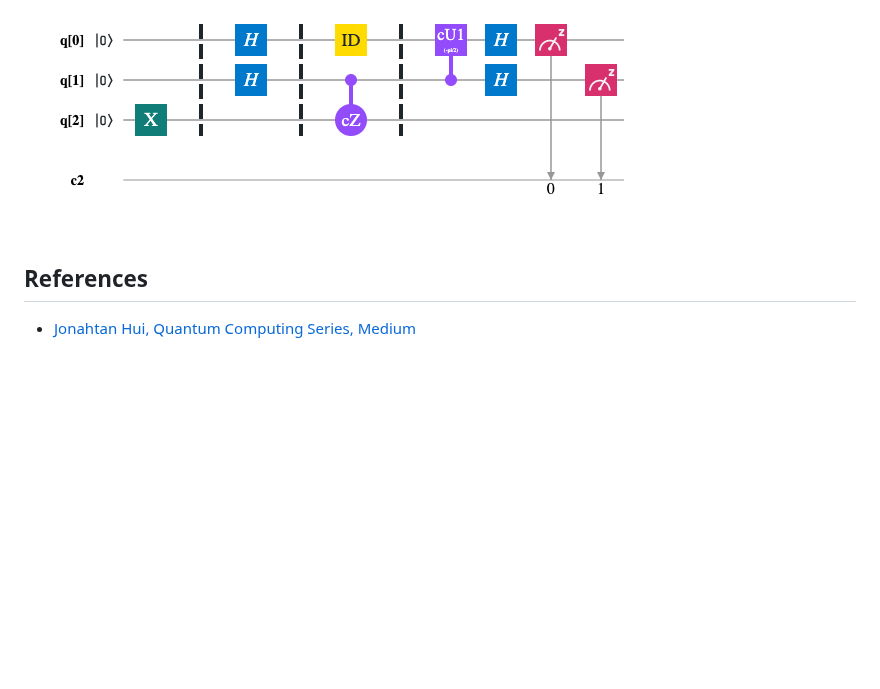
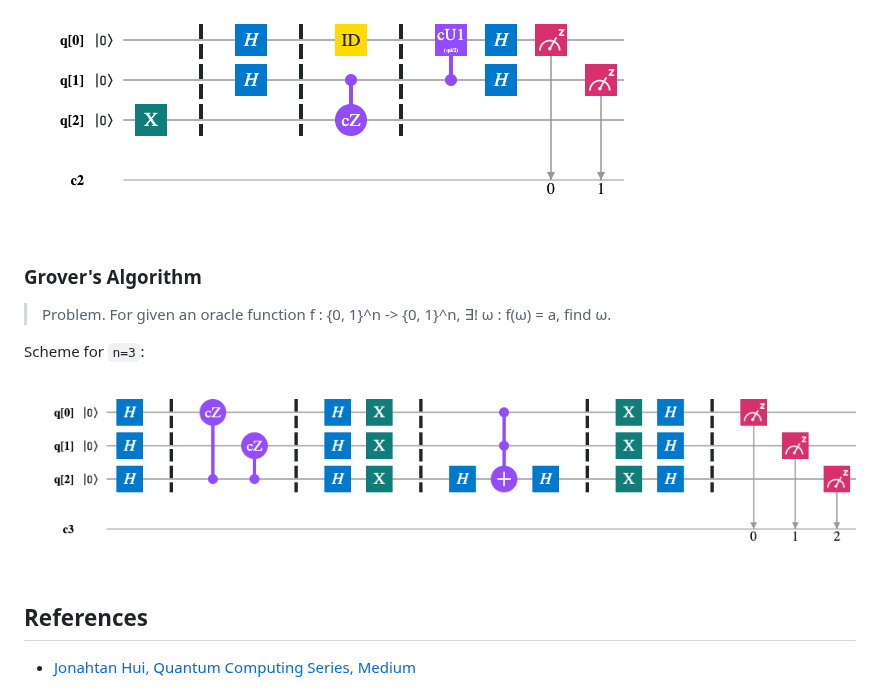
Before and after one commit to mrtkp9993/QuantumComputingExamples, a Markdown page: README.md, the part around the change. GitHub-like rendering; pictures changed too: circuit_diagrams/06_grovers_algorithm.png (added); blank space fills up the shorter version.

Commit message:
grover's

```diff
--- a/README.md
+++ b/README.md
@@ -58,6 +58,14 @@ Scheme for `n=3`:
 
 ![Quantum Phase Estimation](./circuit_diagrams/e3_quantum_phase_estimation.png)
 
+### Grover's Algorithm
+
+> Problem. For given an oracle function f : {0, 1}^n -> {0, 1}^n, ∃! ω : f(ω) = a, find ω.
+
+Scheme for `n=3`:
+
+![Grover's Algorithm](./circuit_diagrams/06_grovers_algorithm.png)
+
 ## References
 
 * [Jonahtan Hui, Quantum Computing Series, Medium](https://medium.com/@jonathan_hui/qc-quantum-computing-series-10ddd7977abd)
```
Also changed, not shown: 1 other file.
